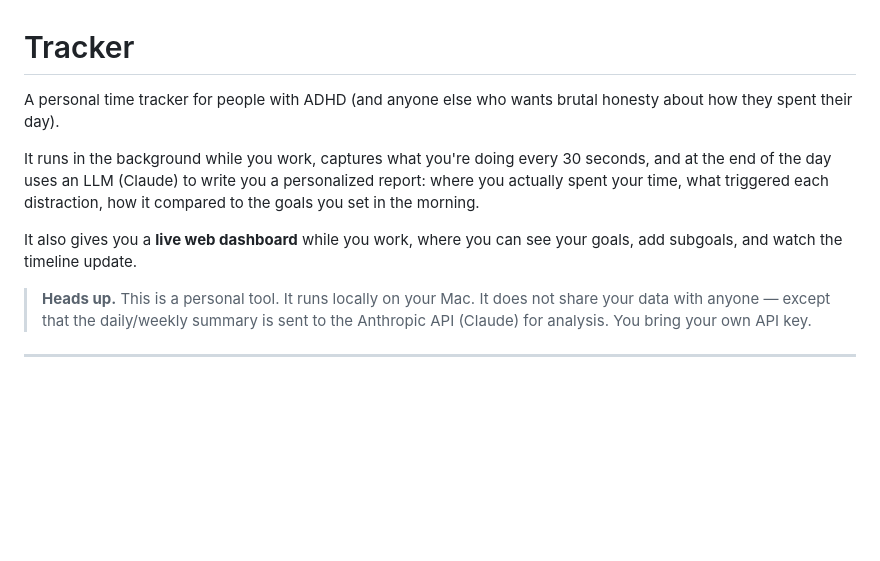
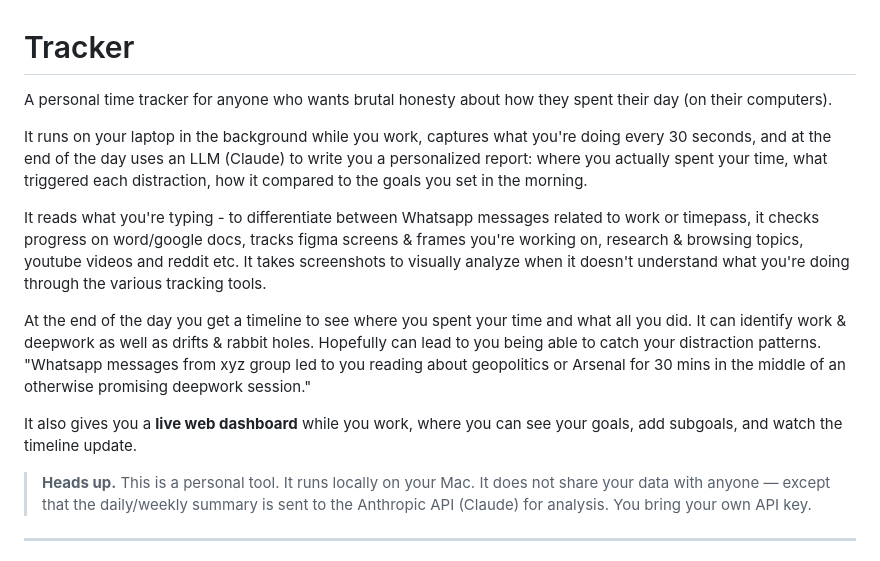
Before and after one commit to toogoodmanny/tracker, a Markdown page: README.md, the part around the change. Rendered like a GitHub page; blank space fills up the shorter version.

Commit message:
Revise README for clarity and additional details
Updated the README to clarify the target audience and added more details about the tool's functionality and privacy.

```diff
--- a/README.md
+++ b/README.md
@@ -1,10 +1,15 @@
 # Tracker
 
-A personal time tracker for people with ADHD (and anyone else who wants brutal honesty about how they spent their day).
+A personal time tracker for anyone who wants brutal honesty about how they spent their day (on their computers).
 
-It runs in the background while you work, captures what you're doing every 30 seconds, and at the end of the day uses an LLM (Claude) to write you a personalized report: where you actually spent your time, what triggered each distraction, how it compared to the goals you set in the morning.
+It runs on your laptop in the background while you work, captures what you're doing every 30 seconds, and at the end of the day uses an LLM (Claude) to write you a personalized report: where you actually spent your time, what triggered each distraction, how it compared to the goals you set in the morning.
+
+It reads what you're typing - to differentiate between Whatsapp messages related to work or timepass, it checks progress on word/google docs, tracks figma screens & frames you're working on, research & browsing topics, youtube videos and reddit etc. It takes screenshots to visually analyze when it doesn't understand what you're doing through the various tracking tools.
+
+At the end of the day you get a timeline to see where you spent your time and what all you did. It can identify work & deepwork as well as drifts & rabbit holes. Hopefully can lead to you being able to catch your distraction patterns. "Whatsapp messages from xyz group led to you reading about geopolitics or Arsenal for 30 mins in the middle of an otherwise promising deepwork session."
 
 It also gives you a **live web dashboard** while you work, where you can see your goals, add subgoals, and watch the timeline update.
+
 
 > **Heads up.** This is a personal tool. It runs locally on your Mac. It does not share your data with anyone — except that the daily/weekly summary is sent to the Anthropic API (Claude) for analysis. You bring your own API key.
 
```
